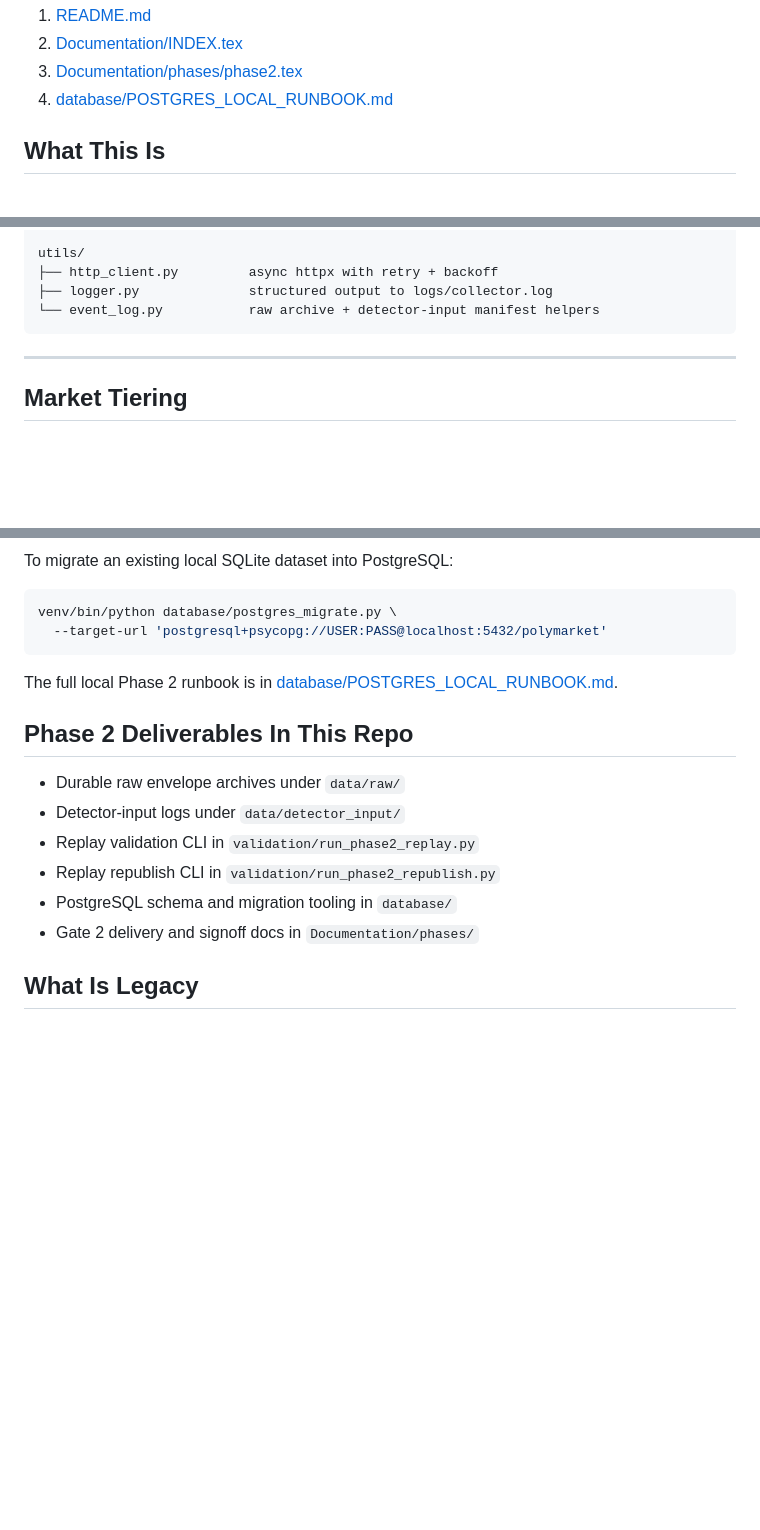
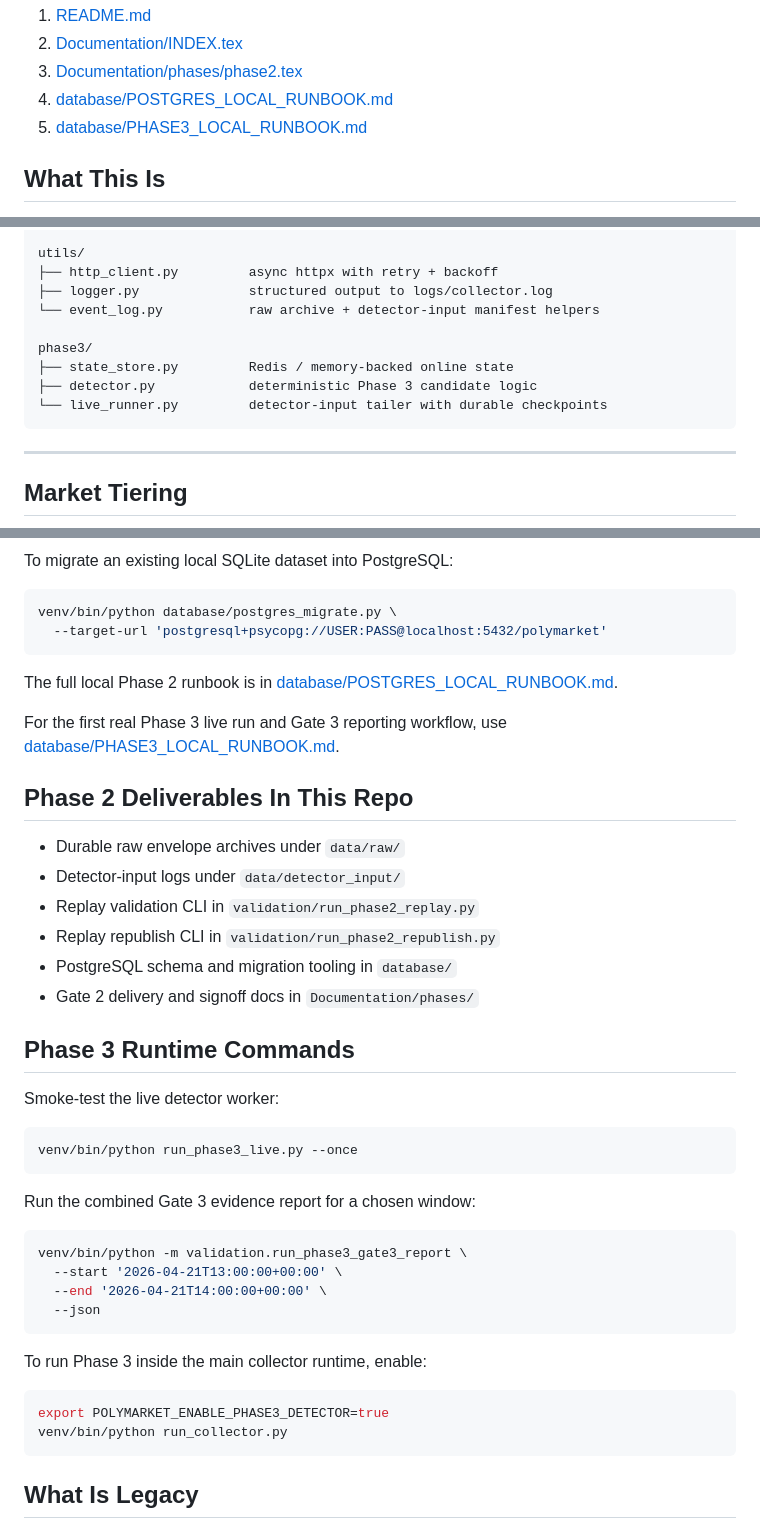
Before and after one commit to goffycoder/polymarket-data-collector, a Markdown page: README.md, 3 parts joined by grey strips. Rendered like a GitHub page; blank space fills up the shorter version.

Commit message:
docs: add phase 3 local runbook

````diff
--- a/README.md
+++ b/README.md
@@ -18,6 +18,7 @@ If you are orienting yourself quickly, read these in order:
 2. [Documentation/INDEX.tex](/Users/vrajpatel/All-projects/polymarket_arbitrage/Documentation/INDEX.tex)
 3. [Documentation/phases/phase2.tex](/Users/vrajpatel/All-projects/polymarket_arbitrage/Documentation/phases/phase2.tex)
 4. [database/POSTGRES_LOCAL_RUNBOOK.md](/Users/vrajpatel/All-projects/polymarket_arbitrage/database/POSTGRES_LOCAL_RUNBOOK.md)
+5. [database/PHASE3_LOCAL_RUNBOOK.md](/Users/vrajpatel/All-projects/polymarket_arbitrage/database/PHASE3_LOCAL_RUNBOOK.md)
 
 ## What This Is
 
@@ -78,6 +79,11 @@ utils/
 ├── http_client.py         async httpx with retry + backoff
 ├── logger.py              structured output to logs/collector.log
 └── event_log.py           raw archive + detector-input manifest helpers
+
+phase3/
+├── state_store.py         Redis / memory-backed online state
+├── detector.py            deterministic Phase 3 candidate logic
+└── live_runner.py         detector-input tailer with durable checkpoints
 ```
 
 ---
@@ -220,6 +226,9 @@ venv/bin/python database/postgres_migrate.py \
 
 The full local Phase 2 runbook is in [database/POSTGRES_LOCAL_RUNBOOK.md](/Users/vrajpatel/All-projects/polymarket_arbitrage/database/POSTGRES_LOCAL_RUNBOOK.md).
 
+For the first real Phase 3 live run and Gate 3 reporting workflow, use
+[database/PHASE3_LOCAL_RUNBOOK.md](/Users/vrajpatel/All-projects/polymarket_arbitrage/database/PHASE3_LOCAL_RUNBOOK.md).
+
 ## Phase 2 Deliverables In This Repo
 
 - Durable raw envelope archives under `data/raw/`
@@ -228,6 +237,30 @@ The full local Phase 2 runbook is in [database/POSTGRES_LOCAL_RUNBOOK.md](/Users
 - Replay republish CLI in `validation/run_phase2_republish.py`
 - PostgreSQL schema and migration tooling in `database/`
 - Gate 2 delivery and signoff docs in `Documentation/phases/`
+
+## Phase 3 Runtime Commands
+
+Smoke-test the live detector worker:
+
+```bash
+venv/bin/python run_phase3_live.py --once
+```
+
+Run the combined Gate 3 evidence report for a chosen window:
+
+```bash
+venv/bin/python -m validation.run_phase3_gate3_report \
+  --start '2026-04-21T13:00:00+00:00' \
+  --end '2026-04-21T14:00:00+00:00' \
+  --json
+```
+
+To run Phase 3 inside the main collector runtime, enable:
+
+```bash
+export POLYMARKET_ENABLE_PHASE3_DETECTOR=true
+venv/bin/python run_collector.py
+```
 
 ## What Is Legacy
 
````
Also changed, not shown: database/PHASE3_LOCAL_RUNBOOK.md (added, +183 -0 lines).
